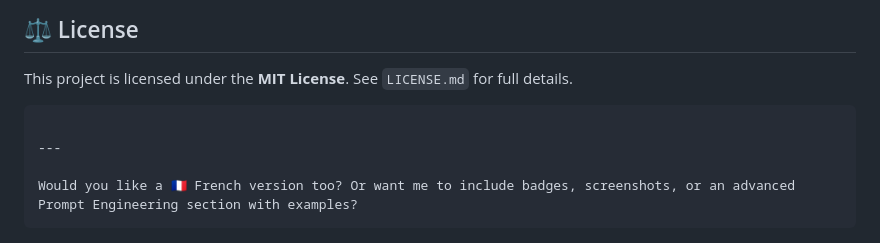
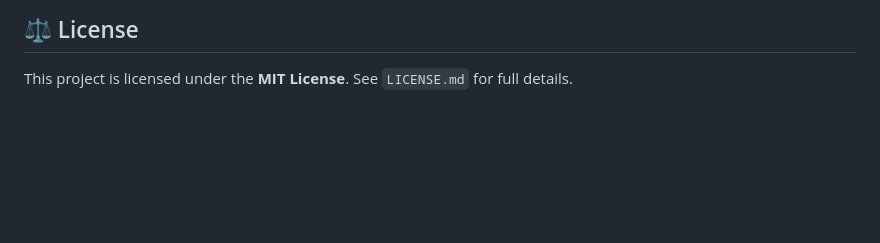
Before and after one commit to jdomdev/vibe-coding-django-project, a Markdown page: README.md, the part around the change. Rendered like a GitHub page; blank space fills up the shorter version.

Commit message:
docs: update readme.md

````diff
--- a/README.md
+++ b/README.md
@@ -175,10 +175,3 @@ Let’s improve this Recipe Book together 💖
 
 This project is licensed under the **MIT License**.
 See `LICENSE.md` for full details.
-
-```
-
----
-
-Would you like a 🇫🇷 French version too? Or want me to include badges, screenshots, or an advanced Prompt Engineering section with examples?
-```
````
